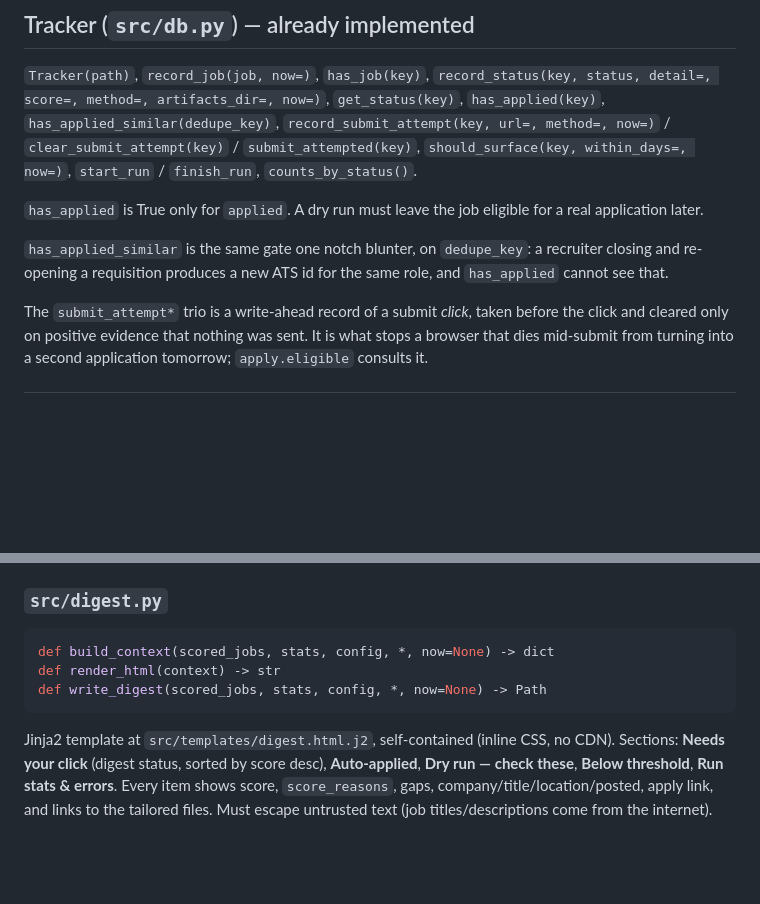
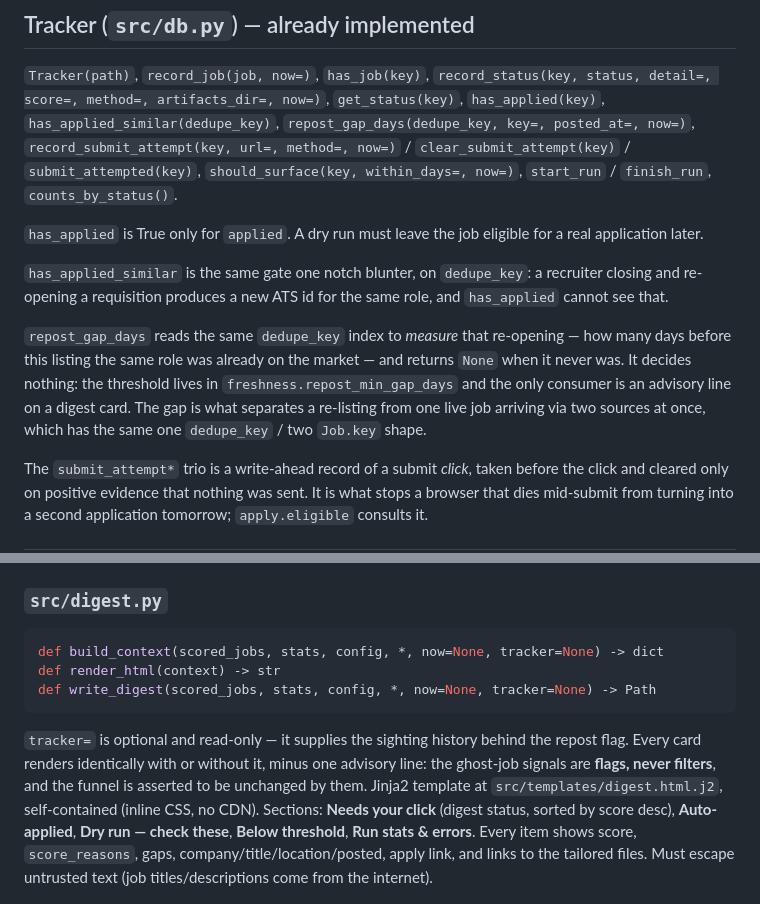
Before and after one commit to luisgius/job_search, a Markdown page: docs/ARCHITECTURE.md, 2 parts joined by grey strips. Drawn GitHub-style; blank space fills up the shorter version.

Commit message:
docs: record repost_gap_days and the tracker seam in the architecture
The freshness work landed without its entry in ARCHITECTURE.md. Documents the
new tracker method and the `tracker=` seam the digest now takes -- the same
seam name autoapply.run already uses, so there is one spelling of "inject the
tracker" rather than two.

````diff
--- a/docs/ARCHITECTURE.md
+++ b/docs/ARCHITECTURE.md
@@ -63,6 +63,7 @@ digest.render        -> output/digest_YYYY-MM-DD.html
 `Tracker(path)`, `record_job(job, now=)`, `has_job(key)`,
 `record_status(key, status, detail=, score=, method=, artifacts_dir=, now=)`,
 `get_status(key)`, `has_applied(key)`, `has_applied_similar(dedupe_key)`,
+`repost_gap_days(dedupe_key, key=, posted_at=, now=)`,
 `record_submit_attempt(key, url=, method=, now=)` /
 `clear_submit_attempt(key)` / `submit_attempted(key)`,
 `should_surface(key, within_days=, now=)`, `start_run` / `finish_run`,
@@ -74,6 +75,14 @@ eligible for a real application later.
 `has_applied_similar` is the same gate one notch blunter, on `dedupe_key`: a
 recruiter closing and re-opening a requisition produces a new ATS id for the
 same role, and `has_applied` cannot see that.
+
+`repost_gap_days` reads the same `dedupe_key` index to *measure* that
+re-opening — how many days before this listing the same role was already on
+the market — and returns `None` when it never was. It decides nothing: the
+threshold lives in `freshness.repost_min_gap_days` and the only consumer is an
+advisory line on a digest card. The gap is what separates a re-listing from
+one live job arriving via two sources at once, which has the same one
+`dedupe_key` / two `Job.key` shape.
 
 The `submit_attempt*` trio is a write-ahead record of a submit *click*, taken
 before the click and cleared only on positive evidence that nothing was sent.
@@ -322,10 +331,14 @@ page object; Playwright is imported only inside `run`.
 
 ### `src/digest.py`
 ```python
-def build_context(scored_jobs, stats, config, *, now=None) -> dict
+def build_context(scored_jobs, stats, config, *, now=None, tracker=None) -> dict
 def render_html(context) -> str
-def write_digest(scored_jobs, stats, config, *, now=None) -> Path
+def write_digest(scored_jobs, stats, config, *, now=None, tracker=None) -> Path
 ```
+`tracker=` is optional and read-only — it supplies the sighting history behind
+the repost flag. Every card renders identically with or without it, minus one
+advisory line: the ghost-job signals are **flags, never filters**, and the
+funnel is asserted to be unchanged by them.
 Jinja2 template at `src/templates/digest.html.j2`, self-contained (inline
 CSS, no CDN). Sections: **Needs your click** (digest status, sorted by score
 desc), **Auto-applied**, **Dry run — check these**, **Below threshold**,
````
